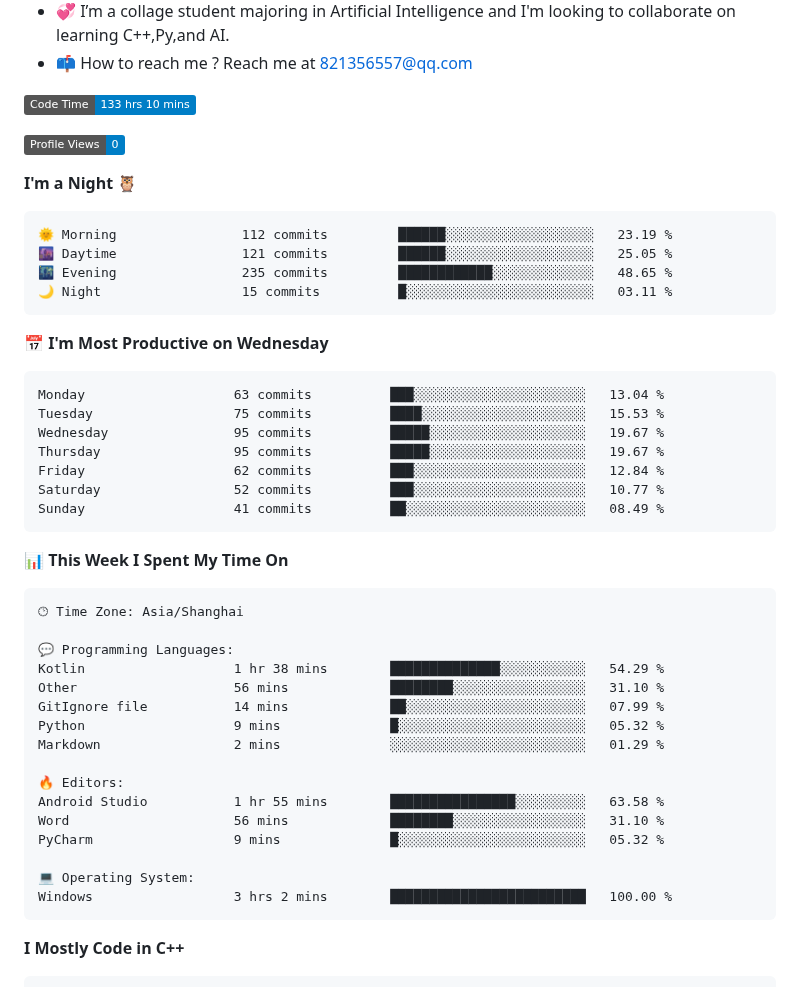
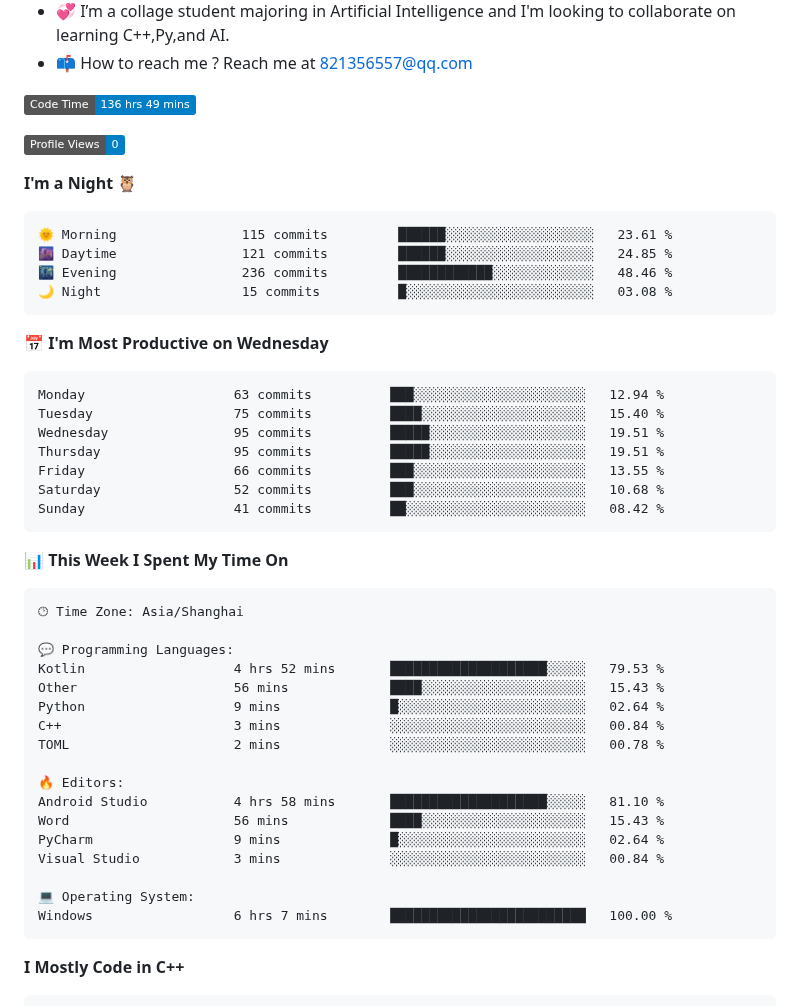
Before and after one commit to StandardL/StandardL, a Markdown page: README.md, the part around one of its changes. GitHub-like rendering; badges without logos.

Commit message:
Updated with Dev Metrics

````diff
--- a/README.md
+++ b/README.md
@@ -20,28 +20,28 @@
 
 <!-- Wakatime 数据统计 -->
 <!--START_SECTION:waka-->
-![Code Time](http://img.shields.io/badge/Code%20Time-133%20hrs%2010%20mins-blue)
+![Code Time](http://img.shields.io/badge/Code%20Time-136%20hrs%2049%20mins-blue)
 
 ![Profile Views](http://img.shields.io/badge/Profile%20Views-0-blue)
 
 **I'm a Night 🦉**
 
 ```text
-🌞 Morning                112 commits         ██████░░░░░░░░░░░░░░░░░░░   23.19 %
-🌆 Daytime                121 commits         ██████░░░░░░░░░░░░░░░░░░░   25.05 %
-🌃 Evening                235 commits         ████████████░░░░░░░░░░░░░   48.65 %
-🌙 Night                  15 commits          █░░░░░░░░░░░░░░░░░░░░░░░░   03.11 %
+🌞 Morning                115 commits         ██████░░░░░░░░░░░░░░░░░░░   23.61 %
+🌆 Daytime                121 commits         ██████░░░░░░░░░░░░░░░░░░░   24.85 %
+🌃 Evening                236 commits         ████████████░░░░░░░░░░░░░   48.46 %
+🌙 Night                  15 commits          █░░░░░░░░░░░░░░░░░░░░░░░░   03.08 %
 ```
 📅 **I'm Most Productive on Wednesday**
 
 ```text
-Monday                   63 commits          ███░░░░░░░░░░░░░░░░░░░░░░   13.04 %
-Tuesday                  75 commits          ████░░░░░░░░░░░░░░░░░░░░░   15.53 %
-Wednesday                95 commits          █████░░░░░░░░░░░░░░░░░░░░   19.67 %
-Thursday                 95 commits          █████░░░░░░░░░░░░░░░░░░░░   19.67 %
-Friday                   62 commits          ███░░░░░░░░░░░░░░░░░░░░░░   12.84 %
-Saturday                 52 commits          ███░░░░░░░░░░░░░░░░░░░░░░   10.77 %
-Sunday                   41 commits          ██░░░░░░░░░░░░░░░░░░░░░░░   08.49 %
+Monday                   63 commits          ███░░░░░░░░░░░░░░░░░░░░░░   12.94 %
+Tuesday                  75 commits          ████░░░░░░░░░░░░░░░░░░░░░   15.40 %
+Wednesday                95 commits          █████░░░░░░░░░░░░░░░░░░░░   19.51 %
+Thursday                 95 commits          █████░░░░░░░░░░░░░░░░░░░░   19.51 %
+Friday                   66 commits          ███░░░░░░░░░░░░░░░░░░░░░░   13.55 %
+Saturday                 52 commits          ███░░░░░░░░░░░░░░░░░░░░░░   10.68 %
+Sunday                   41 commits          ██░░░░░░░░░░░░░░░░░░░░░░░   08.42 %
 ```
 
 
@@ -51,19 +51,20 @@ Sunday                   41 commits          ██░░░░░░░░░
 🕑︎ Time Zone: Asia/Shanghai
 
 💬 Programming Languages:
-Kotlin                   1 hr 38 mins        ██████████████░░░░░░░░░░░   54.29 %
-Other                    56 mins             ████████░░░░░░░░░░░░░░░░░   31.10 %
-GitIgnore file           14 mins             ██░░░░░░░░░░░░░░░░░░░░░░░   07.99 %
-Python                   9 mins              █░░░░░░░░░░░░░░░░░░░░░░░░   05.32 %
-Markdown                 2 mins              ░░░░░░░░░░░░░░░░░░░░░░░░░   01.29 %
+Kotlin                   4 hrs 52 mins       ████████████████████░░░░░   79.53 %
+Other                    56 mins             ████░░░░░░░░░░░░░░░░░░░░░   15.43 %
+Python                   9 mins              █░░░░░░░░░░░░░░░░░░░░░░░░   02.64 %
+C++                      3 mins              ░░░░░░░░░░░░░░░░░░░░░░░░░   00.84 %
+TOML                     2 mins              ░░░░░░░░░░░░░░░░░░░░░░░░░   00.78 %
 
 🔥 Editors:
-Android Studio           1 hr 55 mins        ████████████████░░░░░░░░░   63.58 %
-Word                     56 mins             ████████░░░░░░░░░░░░░░░░░   31.10 %
-PyCharm                  9 mins              █░░░░░░░░░░░░░░░░░░░░░░░░   05.32 %
+Android Studio           4 hrs 58 mins       ████████████████████░░░░░   81.10 %
+Word                     56 mins             ████░░░░░░░░░░░░░░░░░░░░░   15.43 %
+PyCharm                  9 mins              █░░░░░░░░░░░░░░░░░░░░░░░░   02.64 %
+Visual Studio            3 mins              ░░░░░░░░░░░░░░░░░░░░░░░░░   00.84 %
 
 💻 Operating System:
-Windows                  3 hrs 2 mins        █████████████████████████   100.00 %
+Windows                  6 hrs 7 mins        █████████████████████████   100.00 %
 ```
 
 **I Mostly Code in C++**
````
Also changed, not shown: other parts of README.md (+1 -1 lines), assets/bar_graph.png.
